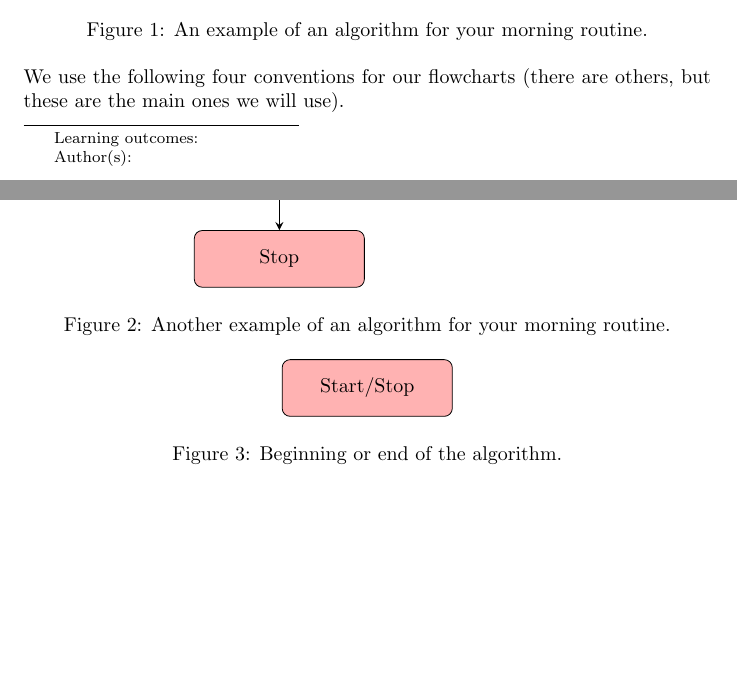
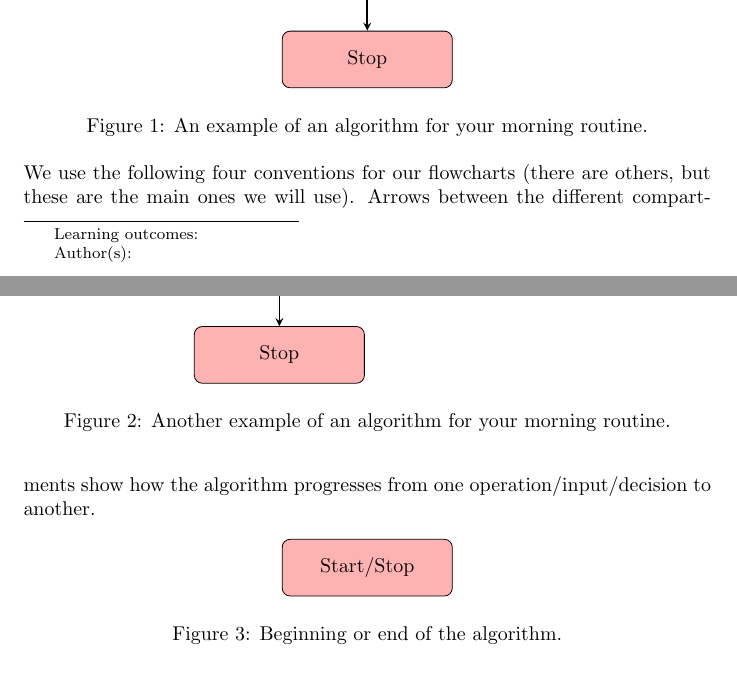
Before and after one commit to jathiel/Ximera-Xourses-NYCCT, a LaTeX document (Flowchart/Flowchart.tex): two parts of pages 1 and 2 of 3, joined at a grey line, cut at the place of the change, the shorter picture padded with empty space. Compiled offline with pdfLaTeX.

Commit message:
added arrow comments

```diff
--- a/Flowchart/Flowchart.tex
+++ b/Flowchart/Flowchart.tex
@@ -54,7 +54,7 @@ Here, for example, are two different algorithms for accomplishing the same task.
 	\caption{Another example of an algorithm for your morning routine.}
 \end{figure}
 
-We use the following four conventions for our flowcharts (there are others, but these are the main ones we will use).
+We use the following four conventions for our flowcharts (there are others, but these are the main ones we will use). Arrows between the different compartments show how the algorithm progresses from one operation/input/decision to another.
 
 \begin{figure}[!ht]
 	\centering
```
